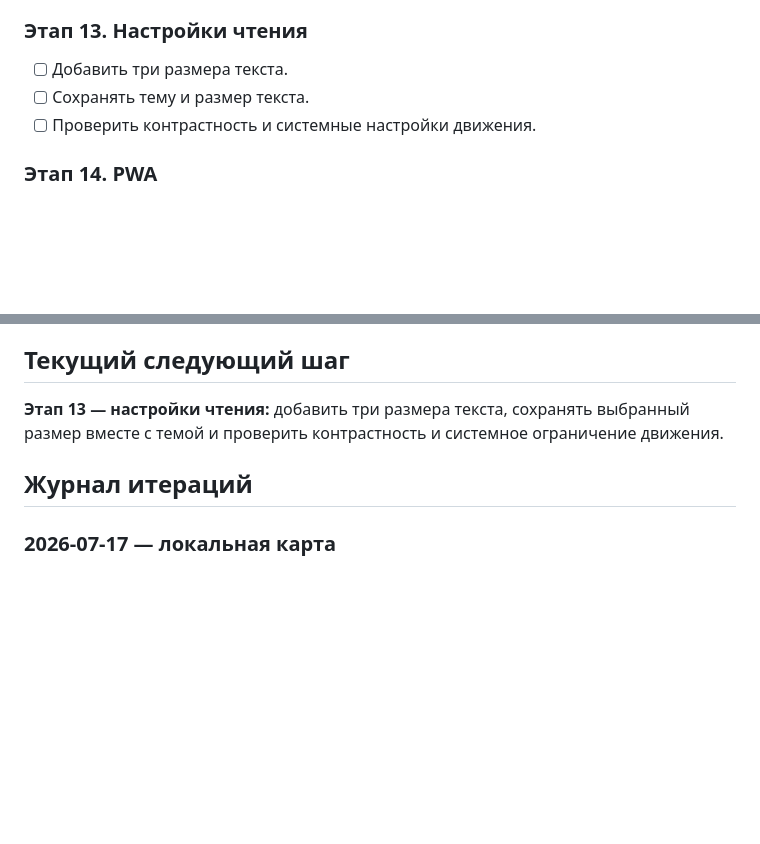
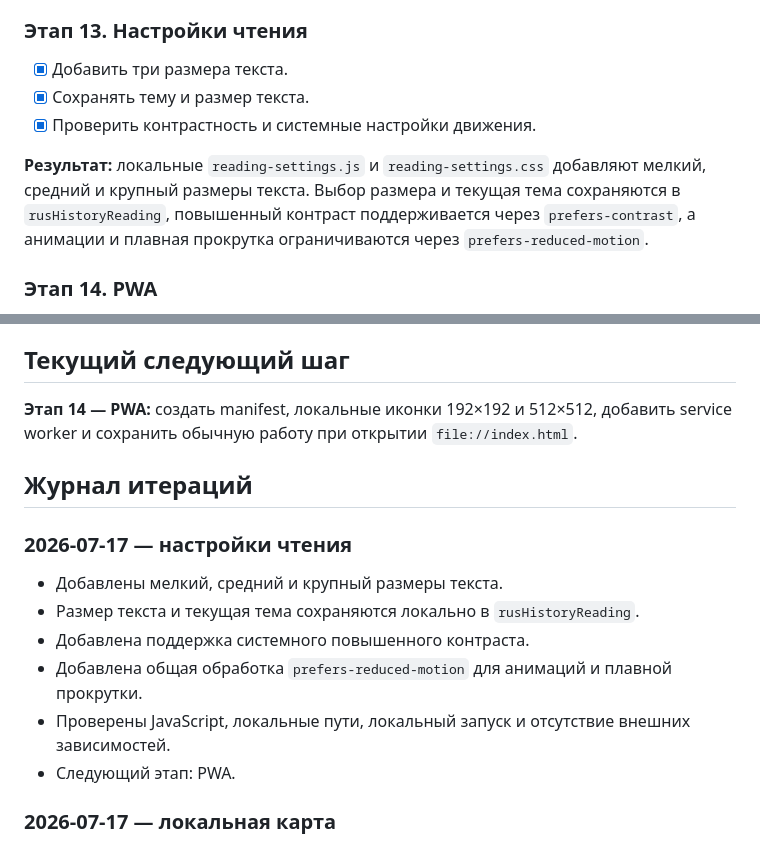
Before and after one commit to fduch11/rus-history, a Markdown page: ROADMAP.md, 2 parts joined by grey strips. Drawn GitHub-style; blank space fills up the shorter version.

Commit message:
Complete reading settings roadmap

```diff
--- a/ROADMAP.md
+++ b/ROADMAP.md
@@ -69,9 +69,11 @@
 **Результат:** локальные `map.js` и `map.css` создают интерактивную SVG-карту с шестью обязательными точками. Выбор точки фильтрует ленту через существующий поиск, сброс возвращает все события, а место открытого события отображается в статусе карты.
 
 ### Этап 13. Настройки чтения
-- [ ] Добавить три размера текста.
-- [ ] Сохранять тему и размер текста.
-- [ ] Проверить контрастность и системные настройки движения.
+- [x] Добавить три размера текста.
+- [x] Сохранять тему и размер текста.
+- [x] Проверить контрастность и системные настройки движения.
+
+**Результат:** локальные `reading-settings.js` и `reading-settings.css` добавляют мелкий, средний и крупный размеры текста. Выбор размера и текущая тема сохраняются в `rusHistoryReading`, повышенный контраст поддерживается через `prefers-contrast`, а анимации и плавная прокрутка ограничиваются через `prefers-reduced-motion`.
 
 ### Этап 14. PWA
 - [ ] Создать `manifest.webmanifest`.
@@ -109,9 +111,17 @@
 
 ## Текущий следующий шаг
 
-**Этап 13 — настройки чтения:** добавить три размера текста, сохранять выбранный размер вместе с темой и проверить контрастность и системное ограничение движения.
+**Этап 14 — PWA:** создать manifest, локальные иконки 192×192 и 512×512, добавить service worker и сохранить обычную работу при открытии `file://index.html`.
 
 ## Журнал итераций
+
+### 2026-07-17 — настройки чтения
+- Добавлены мелкий, средний и крупный размеры текста.
+- Размер текста и текущая тема сохраняются локально в `rusHistoryReading`.
+- Добавлена поддержка системного повышенного контраста.
+- Добавлена общая обработка `prefers-reduced-motion` для анимаций и плавной прокрутки.
+- Проверены JavaScript, локальные пути, локальный запуск и отсутствие внешних зависимостей.
+- Следующий этап: PWA.
 
 ### 2026-07-17 — локальная карта
 - Добавлена интерактивная локальная SVG-карта.
```
